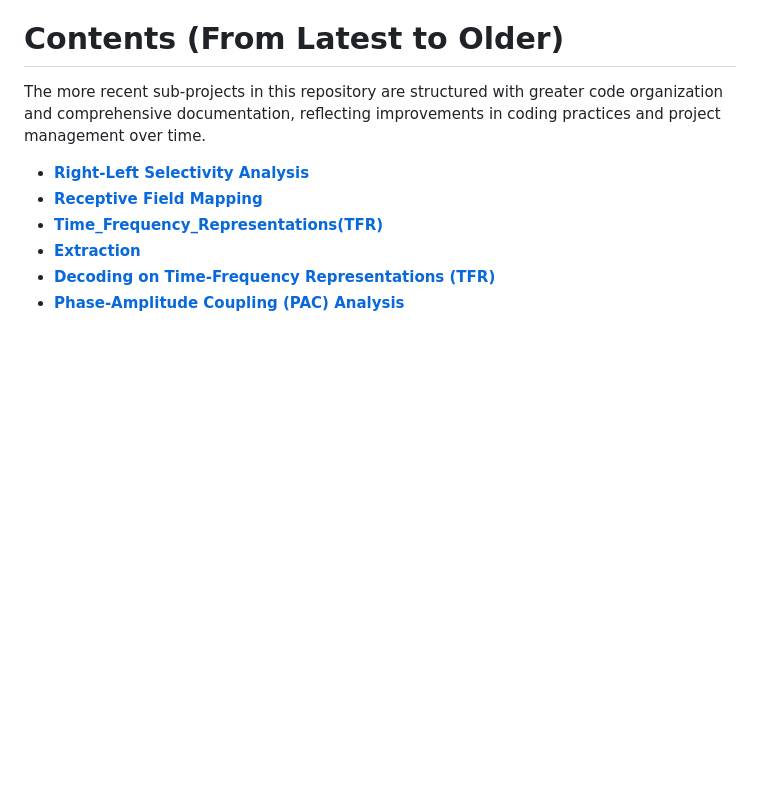
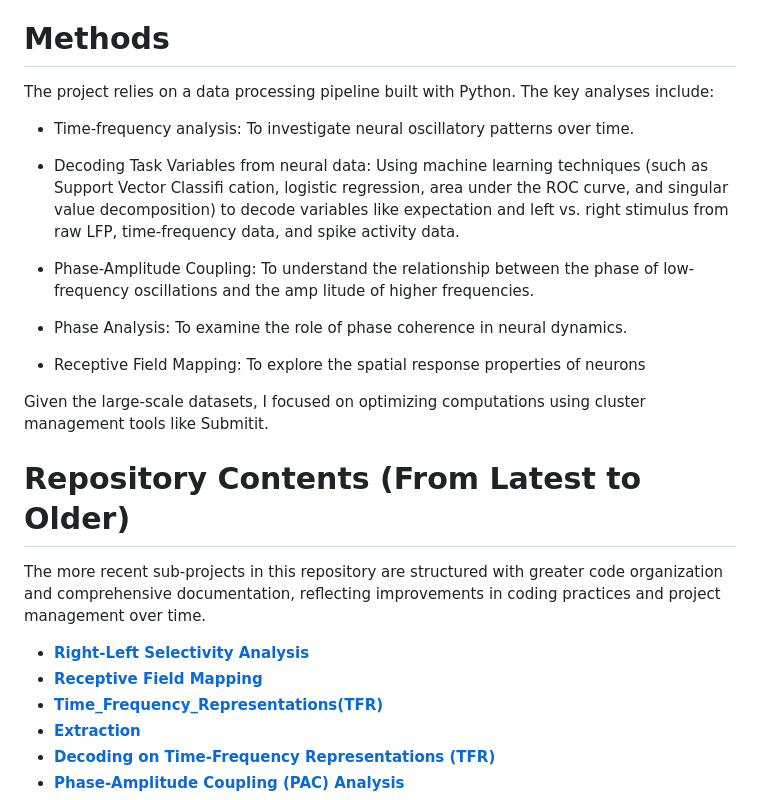
Before and after one commit to MohammadMMK/IBL-oscillations-public, a Markdown page: README.md, the part around the change. GitHub-like rendering; blank space fills up the shorter version.

```diff
--- a/README.md
+++ b/README.md
@@ -10,7 +10,23 @@ According to predictive coding and communication by oscillations theories, high-
 
 The International Brain Laboratory (IBL) [(Benson et al. 2023)](https://www.biorxiv.org/content/10.1101/2023.07.04.547681v2.abstract) provides an extensive open-access dataset recorded from more than 100 mice trained to perform a perceptual decision-making task. In this task, mice are presented with a visual stimulus of controlled contrast and are required to move the stimulus to the center of the screen using a steering wheel. The stimulus appears on the right or left side of the screen, with a fixed probability for blocks of trials to create a predictable pattern. Yet, these bias blocks change unpredictably, requiring the mice to constantly update their predictions and internal model of the environment.
 
-# Contents (From Latest to Older)
+# Methods
+The project relies on a data processing pipeline built with Python. The key analyses include:
+
+- Time-frequency analysis: To investigate neural oscillatory patterns over time.
+
+- Decoding Task Variables from neural data: Using machine learning techniques (such as Support Vector Classifi cation, logistic regression, area under the ROC curve, and singular value decomposition) to decode variables like expectation and left vs. right stimulus from raw LFP, time-frequency data, and spike activity data.
+
+- Phase-Amplitude Coupling: To understand the relationship between the phase of low-frequency oscillations and the amp
+litude of higher frequencies.
+
+- Phase Analysis: To examine the role of phase coherence in neural dynamics.
+
+- Receptive Field Mapping: To explore the spatial response properties of neurons
+
+Given the large-scale datasets, I focused on optimizing computations using cluster management tools like Submitit.
+
+# Repository Contents (From Latest to Older)
 
 The more recent sub-projects in this repository are structured with greater code organization and comprehensive documentation, reflecting improvements in coding practices and project management over time.
 
```
